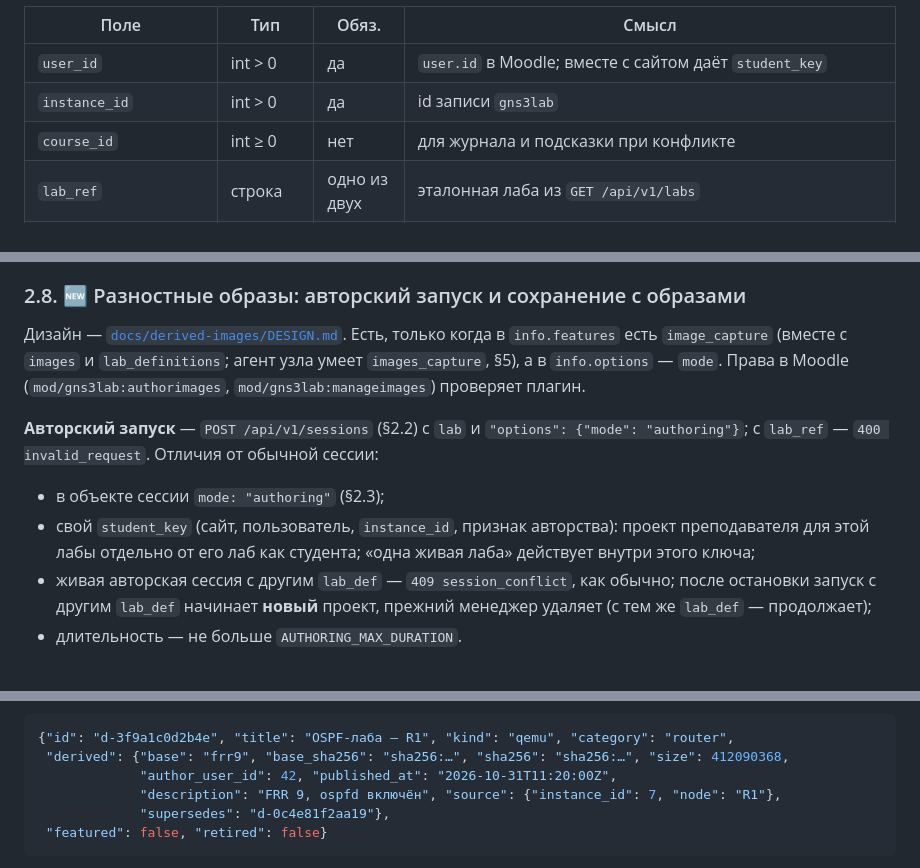
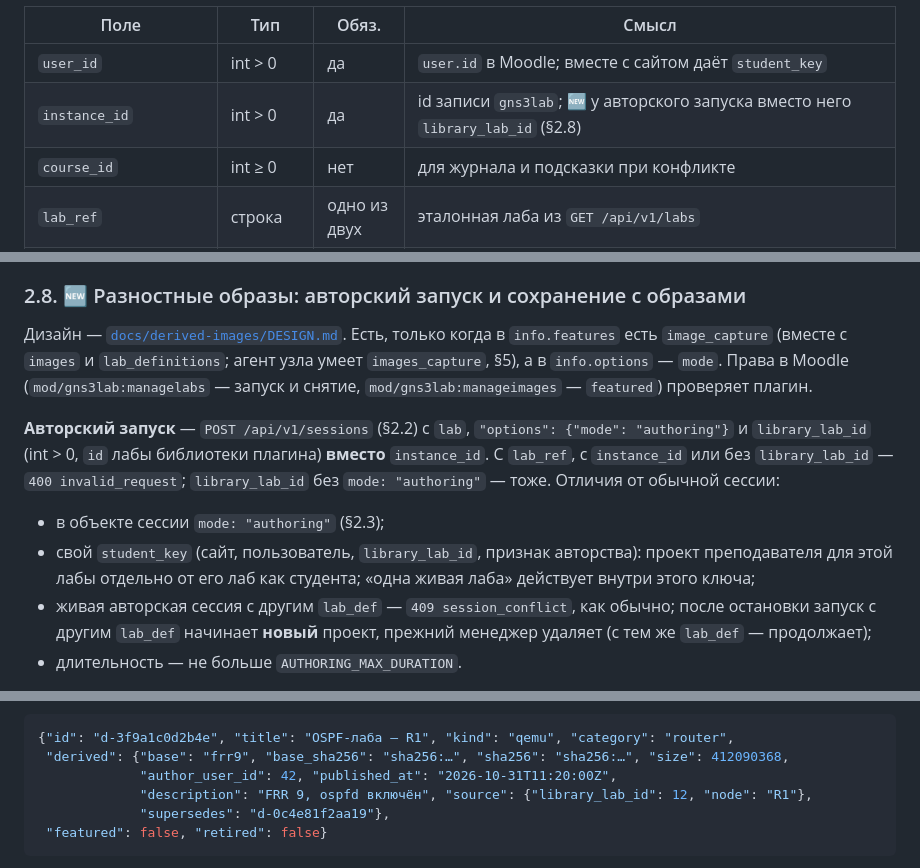
Before and after one commit to thua48xsen3iemicy-boop/gns-moodle-plugin, a Markdown page: manager/docs/CONTRACTS.md, 3 parts joined by grey strips. GitHub-like rendering.

````diff
--- a/manager/docs/CONTRACTS.md
+++ b/manager/docs/CONTRACTS.md
@@ -120,7 +120,7 @@ Moodle (плагин) ──§2──▶ Менеджер ──§4──▶ Lab
 | Поле | Тип | Обяз. | Смысл |
 |---|---|---|---|
 | `user_id` | int > 0 | да | `user.id` в Moodle; вместе с сайтом даёт `student_key` |
-| `instance_id` | int > 0 | да | id записи `gns3lab` |
+| `instance_id` | int > 0 | да | id записи `gns3lab`; 🆕 у авторского запуска вместо него `library_lab_id` (§2.8) |
 | `course_id` | int ≥ 0 | нет | для журнала и подсказки при конфликте |
 | `lab_ref` | строка | одно из двух | эталонная лаба из `GET /api/v1/labs` |
 | `lab` | объект | одно из двух | ✅ определение лабы из Moodle, `gns3lab.lab/1` (§2.6); только при `lab_definitions` в `info` |
@@ -378,12 +378,13 @@ Moodle (плагин) ──§2──▶ Менеджер ──§4──▶ Lab
 
 Дизайн — [`docs/derived-images/DESIGN.md`](../../docs/derived-images/DESIGN.md). Есть, только когда в `info.features` есть
 `image_capture` (вместе с `images` и `lab_definitions`; агент узла умеет `images_capture`, §5), а в `info.options` — `mode`.
-Права в Moodle (`mod/gns3lab:authorimages`, `mod/gns3lab:manageimages`) проверяет плагин.
+Права в Moodle (`mod/gns3lab:managelabs` — запуск и снятие, `mod/gns3lab:manageimages` — `featured`) проверяет плагин.
 
-**Авторский запуск** — `POST /api/v1/sessions` (§2.2) с `lab` и `"options": {"mode": "authoring"}`; с `lab_ref` —
-`400 invalid_request`. Отличия от обычной сессии:
+**Авторский запуск** — `POST /api/v1/sessions` (§2.2) с `lab`, `"options": {"mode": "authoring"}` и `library_lab_id`
+(int > 0, `id` лабы библиотеки плагина) **вместо** `instance_id`. С `lab_ref`, с `instance_id` или без `library_lab_id` —
+`400 invalid_request`; `library_lab_id` без `mode: "authoring"` — тоже. Отличия от обычной сессии:
 - в объекте сессии `mode: "authoring"` (§2.3);
-- свой `student_key` (сайт, пользователь, `instance_id`, признак авторства): проект преподавателя для этой лабы отдельно от
+- свой `student_key` (сайт, пользователь, `library_lab_id`, признак авторства): проект преподавателя для этой лабы отдельно от
   его лаб как студента; «одна живая лаба» действует внутри этого ключа;
 - живая авторская сессия с другим `lab_def` — `409 session_conflict`, как обычно; после остановки запуск с другим
   `lab_def` начинает **новый** проект, прежний менеджер удаляет (с тем же `lab_def` — продолжает);
@@ -425,7 +426,7 @@ Moodle (плагин) ──§2──▶ Менеджер ──§4──▶ Lab
 {"id": "d-3f9a1c0d2b4e", "title": "OSPF-лаба — R1", "kind": "qemu", "category": "router",
  "derived": {"base": "frr9", "base_sha256": "sha256:…", "sha256": "sha256:…", "size": 412090368,
              "author_user_id": 42, "published_at": "2026-10-31T11:20:00Z",
-             "description": "FRR 9, ospfd включён", "source": {"instance_id": 7, "node": "R1"},
+             "description": "FRR 9, ospfd включён", "source": {"library_lab_id": 12, "node": "R1"},
              "supersedes": "d-0c4e81f2aa19"},
  "featured": false, "retired": false}
 ```
````
Also changed, not shown: docs/derived-images/DESIGN.md (+9 -5 lines), docs/derived-images/TASK.md (added, +126 -0 lines).
